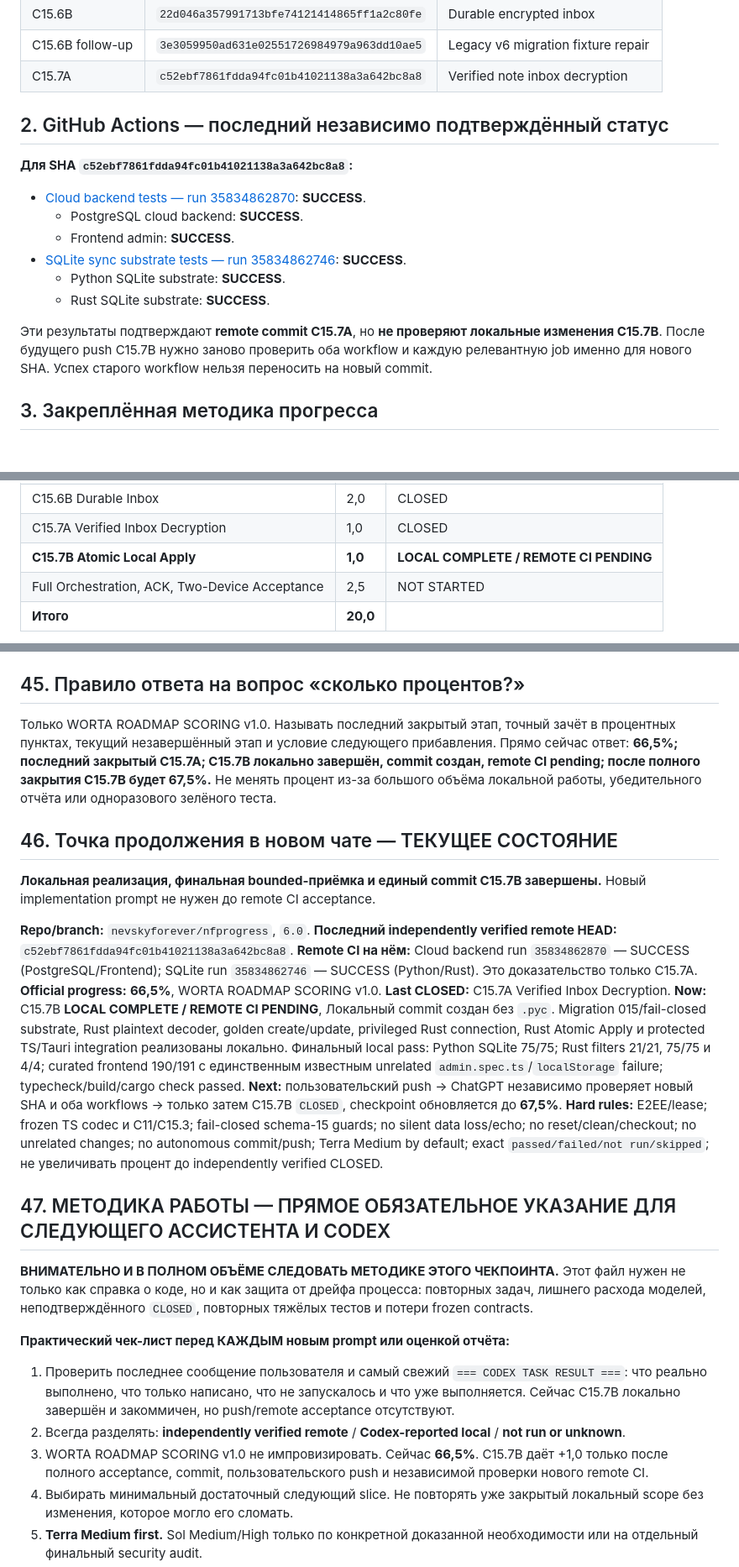
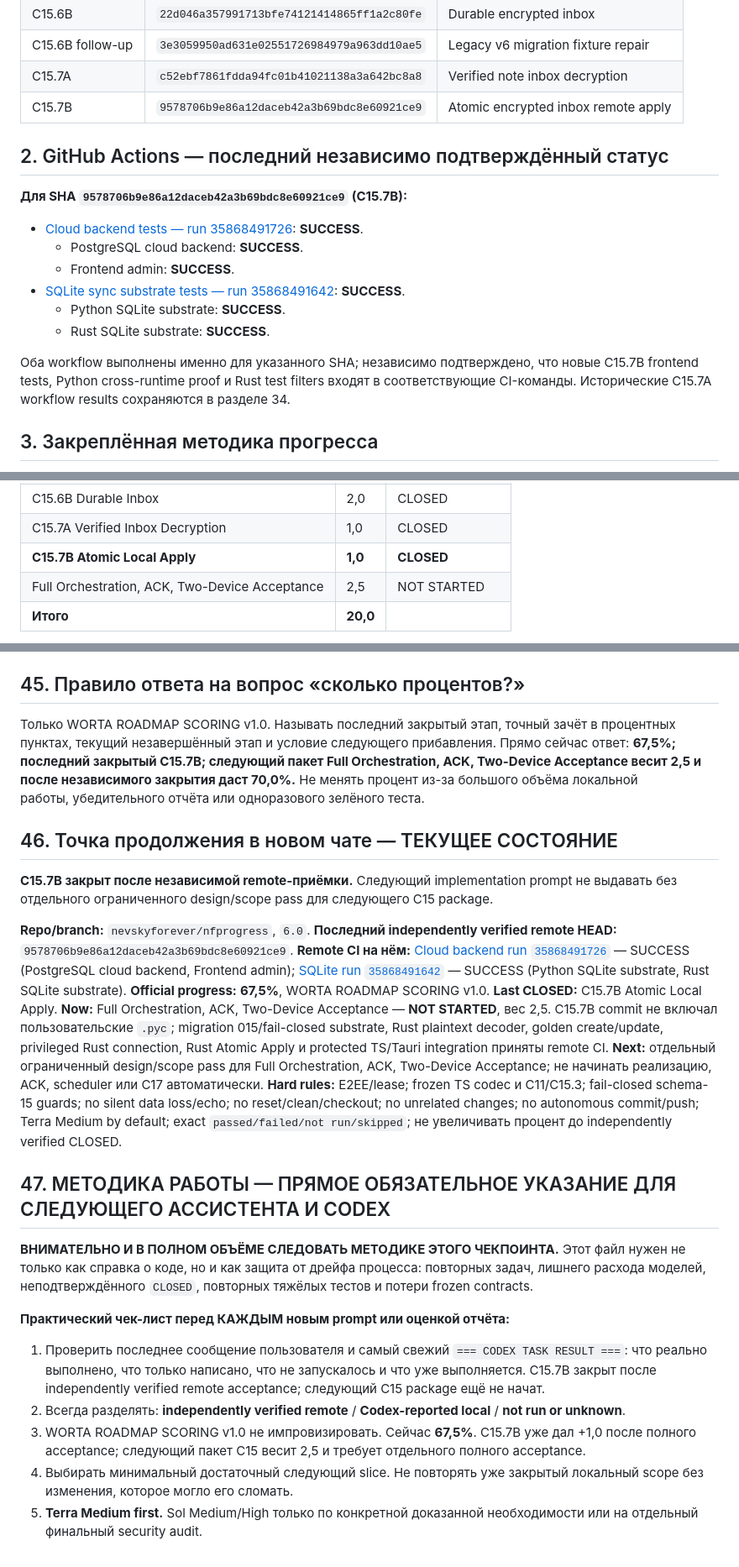
Before and after one commit to nevskyforever/nfprogress, a Markdown page: docs/WORTA_CHECKPOINT.md, 3 parts joined by grey strips. Shown at 84% size. Drawn GitHub-style; blank space fills up the shorter version.

```diff
--- a/docs/WORTA_CHECKPOINT.md
+++ b/docs/WORTA_CHECKPOINT.md
@@ -42,19 +42,20 @@
 | C15.6B           | `22d046a357991713bfe74121414865ff1a2c80fe` | Durable encrypted inbox            |
 | C15.6B follow-up | `3e3059950ad631e02551726984979a963dd10ae5` | Legacy v6 migration fixture repair |
 | C15.7A           | `c52ebf7861fdda94fc01b41021138a3a642bc8a8` | Verified note inbox decryption     |
+| C15.7B           | `9578706b9e86a12daceb42a3b69bdc8e60921ce9` | Atomic encrypted inbox remote apply |
 
 ## 2. GitHub Actions — последний независимо подтверждённый статус
 
-**Для SHA `c52ebf7861fdda94fc01b41021138a3a642bc8a8`:**
+**Для SHA `9578706b9e86a12daceb42a3b69bdc8e60921ce9` (C15.7B):**
 
-- [Cloud backend tests — run 35834862870](https://github.com/nevskyforever/nfprogress/actions/runs/35834862870): **SUCCESS**.
+- [Cloud backend tests — run 35868491726](https://github.com/nevskyforever/nfprogress/actions/runs/35868491726): **SUCCESS**.
   - PostgreSQL cloud backend: **SUCCESS**.
   - Frontend admin: **SUCCESS**.
-- [SQLite sync substrate tests — run 35834862746](https://github.com/nevskyforever/nfprogress/actions/runs/35834862746): **SUCCESS**.
+- [SQLite sync substrate tests — run 35868491642](https://github.com/nevskyforever/nfprogress/actions/runs/35868491642): **SUCCESS**.
   - Python SQLite substrate: **SUCCESS**.
   - Rust SQLite substrate: **SUCCESS**.
 
-Эти результаты подтверждают **remote commit C15.7A**, но **не проверяют локальные изменения C15.7B**. После будущего push C15.7B нужно заново проверить оба workflow и каждую релевантную job именно для нового SHA. Успех старого workflow нельзя переносить на новый commit.
+Оба workflow выполнены именно для указанного SHA; независимо подтверждено, что новые C15.7B frontend tests, Python cross-runtime proof и Rust test filters входят в соответствующие CI-команды. Исторические C15.7A workflow results сохраняются в разделе 34.
 
 ## 3. Закреплённая методика прогресса
 
@@ -96,7 +97,7 @@
 | C15.6A Encrypted Pull                          | 2,0      | CLOSED             |
 | C15.6B Durable Inbox                           | 2,0      | CLOSED             |
 | C15.7A Verified Inbox Decryption               | 1,0      | CLOSED             |
-| **C15.7B Atomic Local Apply**                  | **1,0**  | **LOCAL COMPLETE / REMOTE CI PENDING** |
+| **C15.7B Atomic Local Apply**                  | **1,0**  | **CLOSED**             |
 | Full Orchestration, ACK, Two-Device Acceptance | 2,5      | NOT STARTED        |
 | **Итого**                                      | **20,0** |                    |
 
@@ -434,19 +435,19 @@ Desktop/Android local-first, Web cloud-first; local-only проекты не
 
 ## 45. Правило ответа на вопрос «сколько процентов?»
 
-Только WORTA ROADMAP SCORING v1.0. Называть последний закрытый этап, точный зачёт в процентных пунктах, текущий незавершённый этап и условие следующего прибавления. Прямо сейчас ответ: **66,5%; последний закрытый C15.7A; C15.7B локально завершён, commit создан, remote CI pending; после полного закрытия C15.7B будет 67,5%.** Не менять процент из-за большого объёма локальной работы, убедительного отчёта или одноразового зелёного теста.
+Только WORTA ROADMAP SCORING v1.0. Называть последний закрытый этап, точный зачёт в процентных пунктах, текущий незавершённый этап и условие следующего прибавления. Прямо сейчас ответ: **67,5%; последний закрытый C15.7B; следующий пакет Full Orchestration, ACK, Two-Device Acceptance весит 2,5 и после независимого закрытия даст 70,0%.** Не менять процент из-за большого объёма локальной работы, убедительного отчёта или одноразового зелёного теста.
 
 ## 46. Точка продолжения в новом чате — ТЕКУЩЕЕ СОСТОЯНИЕ
 
-**Локальная реализация, финальная bounded-приёмка и единый commit C15.7B завершены.** Новый implementation prompt не нужен до remote CI acceptance.
+**C15.7B закрыт после независимой remote-приёмки.** Следующий implementation prompt не выдавать без отдельного ограниченного design/scope pass для следующего C15 package.
 
 **Repo/branch:** `nevskyforever/nfprogress`, `6.0`.
-**Последний independently verified remote HEAD:** `c52ebf7861fdda94fc01b41021138a3a642bc8a8`.
-**Remote CI на нём:** Cloud backend run `35834862870` — SUCCESS (PostgreSQL/Frontend); SQLite run `35834862746` — SUCCESS (Python/Rust). Это доказательство только C15.7A.
-**Official progress:** **66,5%**, WORTA ROADMAP SCORING v1.0.
-**Last CLOSED:** C15.7A Verified Inbox Decryption.
-**Now:** C15.7B **LOCAL COMPLETE / REMOTE CI PENDING**, Локальный commit создан без `.pyc`. Migration 015/fail-closed substrate, Rust plaintext decoder, golden create/update, privileged Rust connection, Rust Atomic Apply и protected TS/Tauri integration реализованы локально. Финальный local pass: Python SQLite 75/75; Rust filters 21/21, 75/75 и 4/4; curated frontend 190/191 с единственным известным unrelated `admin.spec.ts`/`localStorage` failure; typecheck/build/cargo check passed.
-**Next:** пользовательский push → ChatGPT независимо проверяет новый SHA и оба workflows → только затем C15.7B `CLOSED`, checkpoint обновляется до **67,5%**.
+**Последний independently verified remote HEAD:** `9578706b9e86a12daceb42a3b69bdc8e60921ce9`.
+**Remote CI на нём:** [Cloud backend run `35868491726`](https://github.com/nevskyforever/nfprogress/actions/runs/35868491726) — SUCCESS (PostgreSQL cloud backend, Frontend admin); [SQLite run `35868491642`](https://github.com/nevskyforever/nfprogress/actions/runs/35868491642) — SUCCESS (Python SQLite substrate, Rust SQLite substrate).
+**Official progress:** **67,5%**, WORTA ROADMAP SCORING v1.0.
+**Last CLOSED:** C15.7B Atomic Local Apply.
+**Now:** Full Orchestration, ACK, Two-Device Acceptance — **NOT STARTED**, вес 2,5. C15.7B commit не включал пользовательские `.pyc`; migration 015/fail-closed substrate, Rust plaintext decoder, golden create/update, privileged Rust connection, Rust Atomic Apply и protected TS/Tauri integration приняты remote CI.
+**Next:** отдельный ограниченный design/scope pass для Full Orchestration, ACK, Two-Device Acceptance; не начинать реализацию, ACK, scheduler или C17 автоматически.
 **Hard rules:** E2EE/lease; frozen TS codec и C11/C15.3; fail-closed schema-15 guards; no silent data loss/echo; no reset/clean/checkout; no unrelated changes; no autonomous commit/push; Terra Medium by default; exact `passed/failed/not run/skipped`; не увеличивать процент до independently verified CLOSED.
 
 ## 47. МЕТОДИКА РАБОТЫ — ПРЯМОЕ ОБЯЗАТЕЛЬНОЕ УКАЗАНИЕ ДЛЯ СЛЕДУЮЩЕГО АССИСТЕНТА И CODEX
@@ -455,9 +456,9 @@ Desktop/Android local-first, Web cloud-first; local-only проекты не
 
 **Практический чек-лист перед КАЖДЫМ новым prompt или оценкой отчёта:**
 
-1. Проверить последнее сообщение пользователя и самый свежий `=== CODEX TASK RESULT ===`: что реально выполнено, что только написано, что не запускалось и что уже выполняется. Сейчас C15.7B локально завершён и закоммичен, но push/remote acceptance отсутствуют.
+1. Проверить последнее сообщение пользователя и самый свежий `=== CODEX TASK RESULT ===`: что реально выполнено, что только написано, что не запускалось и что уже выполняется. C15.7B закрыт после independently verified remote acceptance; следующий C15 package ещё не начат.
 2. Всегда разделять: **independently verified remote** / **Codex-reported local** / **not run or unknown**.
-3. WORTA ROADMAP SCORING v1.0 не импровизировать. Сейчас **66,5%**. C15.7B даёт +1,0 только после полного acceptance, commit, пользовательского push и независимой проверки нового remote CI.
+3. WORTA ROADMAP SCORING v1.0 не импровизировать. Сейчас **67,5%**. C15.7B уже дал +1,0 после полного acceptance; следующий пакет C15 весит 2,5 и требует отдельного полного acceptance.
 4. Выбирать минимальный достаточный следующий slice. Не повторять уже закрытый локальный scope без изменения, которое могло его сломать.
 5. **Terra Medium first.** Sol Medium/High только по конкретной доказанной необходимости или на отдельный финальный security audit.
 6. TEST BUDGET: focused tests → минимальный fix → repeat только затронутого → один full CI-equivalent pass перед общим commit.
```
Also changed, not shown: other parts of docs/WORTA_CHECKPOINT.md (+36 -38 lines).
